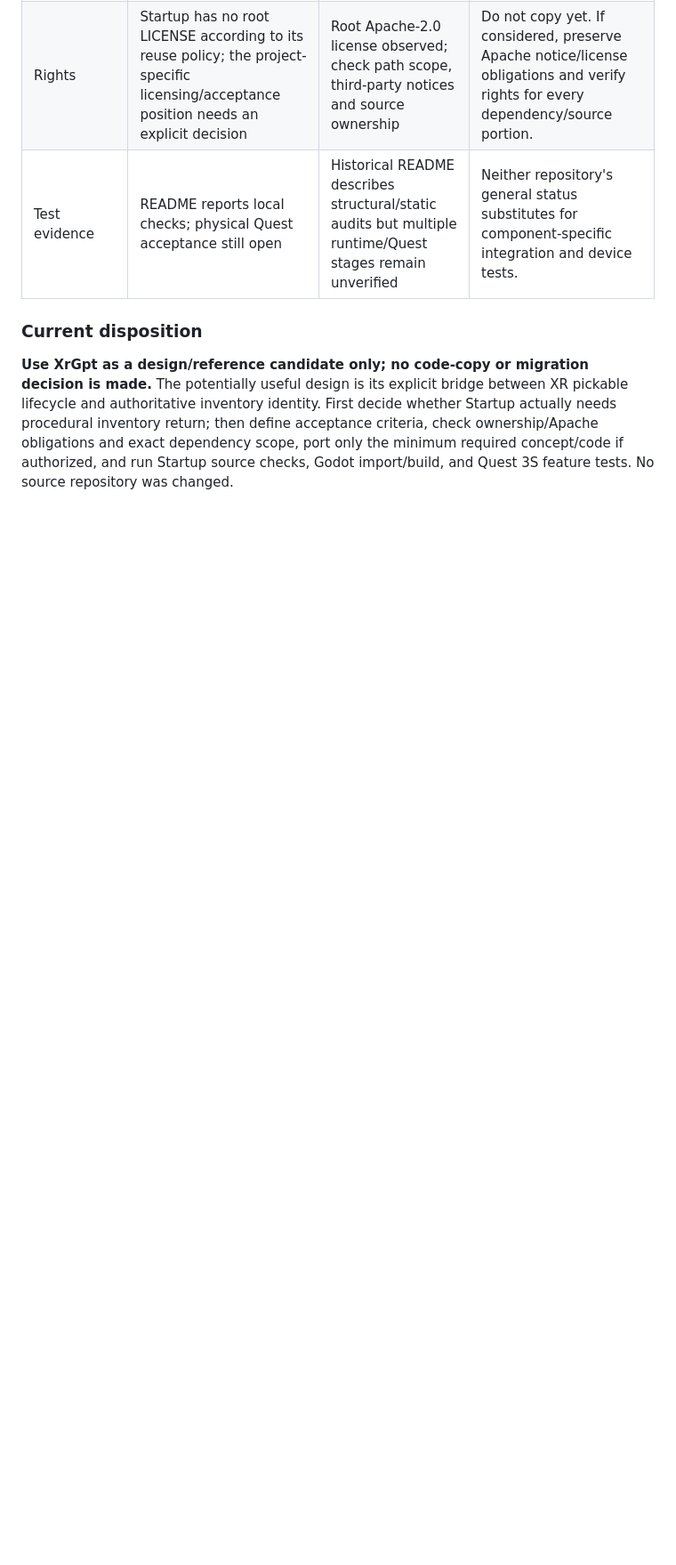
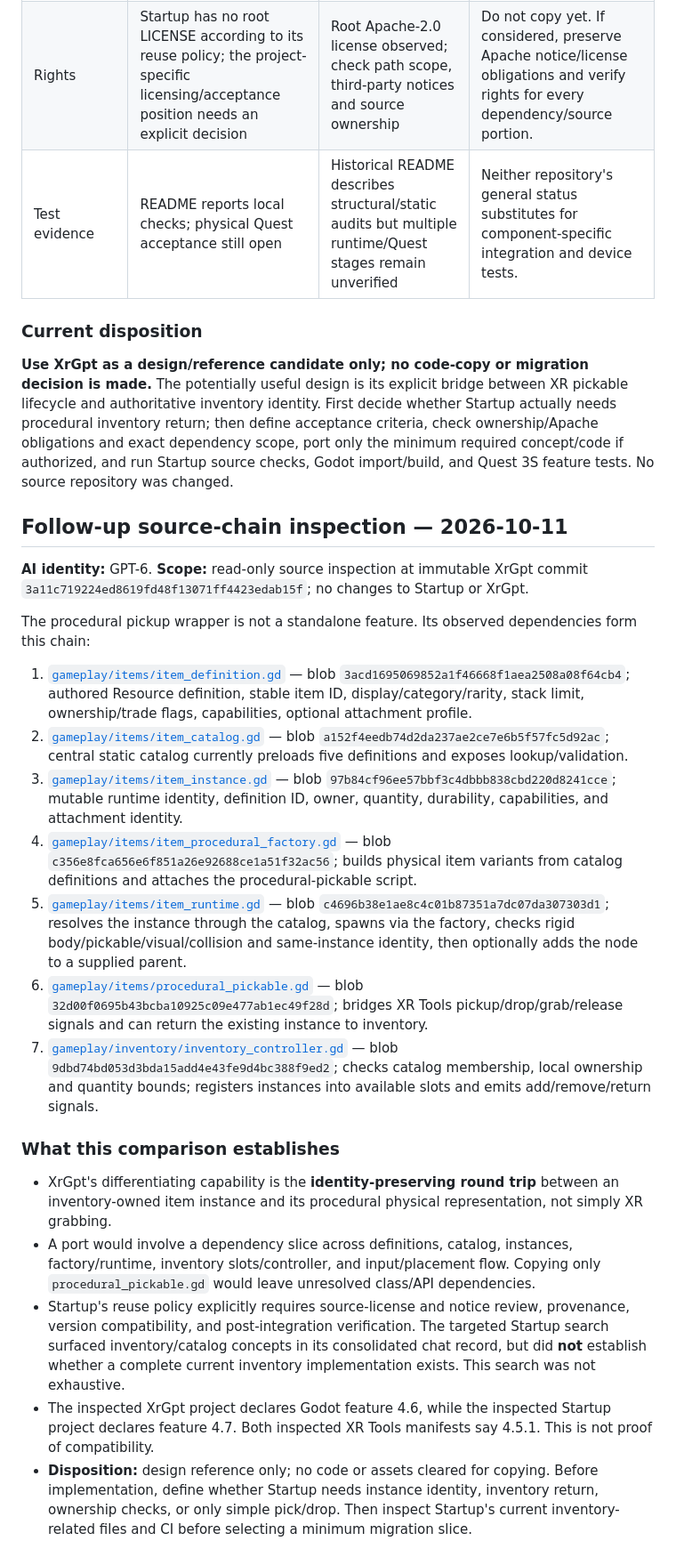
Before and after one commit to 0SwiftKnightX/Yeta-nothe-repo, a Markdown page: docs/organization/XR_COMPONENT_EVIDENCE_MATRIX.md, the part around the change. Shown at 89% size. Rendered like a GitHub page; blank space fills up the shorter version.

Commit message:
Record XR inventory dependency-chain evidence

```diff
--- a/docs/organization/XR_COMPONENT_EVIDENCE_MATRIX.md
+++ b/docs/organization/XR_COMPONENT_EVIDENCE_MATRIX.md
@@ -79,3 +79,26 @@ Next: inspect Startup reuse rules, project configuration, add-on versions and wo
 ### Current disposition
 
 **Use XrGpt as a design/reference candidate only; no code-copy or migration decision is made.** The potentially useful design is its explicit bridge between XR pickable lifecycle and authoritative inventory identity. First decide whether Startup actually needs procedural inventory return; then define acceptance criteria, check ownership/Apache obligations and exact dependency scope, port only the minimum required concept/code if authorized, and run Startup source checks, Godot import/build, and Quest 3S feature tests. No source repository was changed.
+
+
+## Follow-up source-chain inspection — 2026-10-11
+
+**AI identity:** GPT-6. **Scope:** read-only source inspection at immutable XrGpt commit `3a11c719224ed8619fd48f13071ff4423edab15f`; no changes to Startup or XrGpt.
+
+The procedural pickup wrapper is not a standalone feature. Its observed dependencies form this chain:
+
+1. [`gameplay/items/item_definition.gd`](https://github.com/0SwiftKnightX/XrGpt/blob/3a11c719224ed8619fd48f13071ff4423edab15f/gameplay/items/item_definition.gd) — blob `3acd1695069852a1f46668f1aea2508a08f64cb4`; authored Resource definition, stable item ID, display/category/rarity, stack limit, ownership/trade flags, capabilities, optional attachment profile.
+2. [`gameplay/items/item_catalog.gd`](https://github.com/0SwiftKnightX/XrGpt/blob/3a11c719224ed8619fd48f13071ff4423edab15f/gameplay/items/item_catalog.gd) — blob `a152f4eedb74d2da237ae2ce7e6b5f57fc5d92ac`; central static catalog currently preloads five definitions and exposes lookup/validation.
+3. [`gameplay/items/item_instance.gd`](https://github.com/0SwiftKnightX/XrGpt/blob/3a11c719224ed8619fd48f13071ff4423edab15f/gameplay/items/item_instance.gd) — blob `97b84cf96ee57bbf3c4dbbb838cbd220d8241cce`; mutable runtime identity, definition ID, owner, quantity, durability, capabilities, and attachment identity.
+4. [`gameplay/items/item_procedural_factory.gd`](https://github.com/0SwiftKnightX/XrGpt/blob/3a11c719224ed8619fd48f13071ff4423edab15f/gameplay/items/item_procedural_factory.gd) — blob `c356e8fca656e6f851a26e92688ce1a51f32ac56`; builds physical item variants from catalog definitions and attaches the procedural-pickable script.
+5. [`gameplay/items/item_runtime.gd`](https://github.com/0SwiftKnightX/XrGpt/blob/3a11c719224ed8619fd48f13071ff4423edab15f/gameplay/items/item_runtime.gd) — blob `c4696b38e1ae8c4c01b87351a7dc07da307303d1`; resolves the instance through the catalog, spawns via the factory, checks rigid body/pickable/visual/collision and same-instance identity, then optionally adds the node to a supplied parent.
+6. [`gameplay/items/procedural_pickable.gd`](https://github.com/0SwiftKnightX/XrGpt/blob/3a11c719224ed8619fd48f13071ff4423edab15f/gameplay/items/procedural_pickable.gd) — blob `32d00f0695b43bcba10925c09e477ab1ec49f28d`; bridges XR Tools pickup/drop/grab/release signals and can return the existing instance to inventory.
+7. [`gameplay/inventory/inventory_controller.gd`](https://github.com/0SwiftKnightX/XrGpt/blob/3a11c719224ed8619fd48f13071ff4423edab15f/gameplay/inventory/inventory_controller.gd) — blob `9dbd74bd053d3bda15add4e43fe9d4bc388f9ed2`; checks catalog membership, local ownership and quantity bounds; registers instances into available slots and emits add/remove/return signals.
+
+### What this comparison establishes
+
+- XrGpt's differentiating capability is the **identity-preserving round trip** between an inventory-owned item instance and its procedural physical representation, not simply XR grabbing.
+- A port would involve a dependency slice across definitions, catalog, instances, factory/runtime, inventory slots/controller, and input/placement flow. Copying only `procedural_pickable.gd` would leave unresolved class/API dependencies.
+- Startup's reuse policy explicitly requires source-license and notice review, provenance, version compatibility, and post-integration verification. The targeted Startup search surfaced inventory/catalog concepts in its consolidated chat record, but did **not** establish whether a complete current inventory implementation exists. This search was not exhaustive.
+- The inspected XrGpt project declares Godot feature 4.6, while the inspected Startup project declares feature 4.7. Both inspected XR Tools manifests say 4.5.1. This is not proof of compatibility.
+- **Disposition:** design reference only; no code or assets cleared for copying. Before implementation, define whether Startup needs instance identity, inventory return, ownership checks, or only simple pick/drop. Then inspect Startup's current inventory-related files and CI before selecting a minimum migration slice.
```
